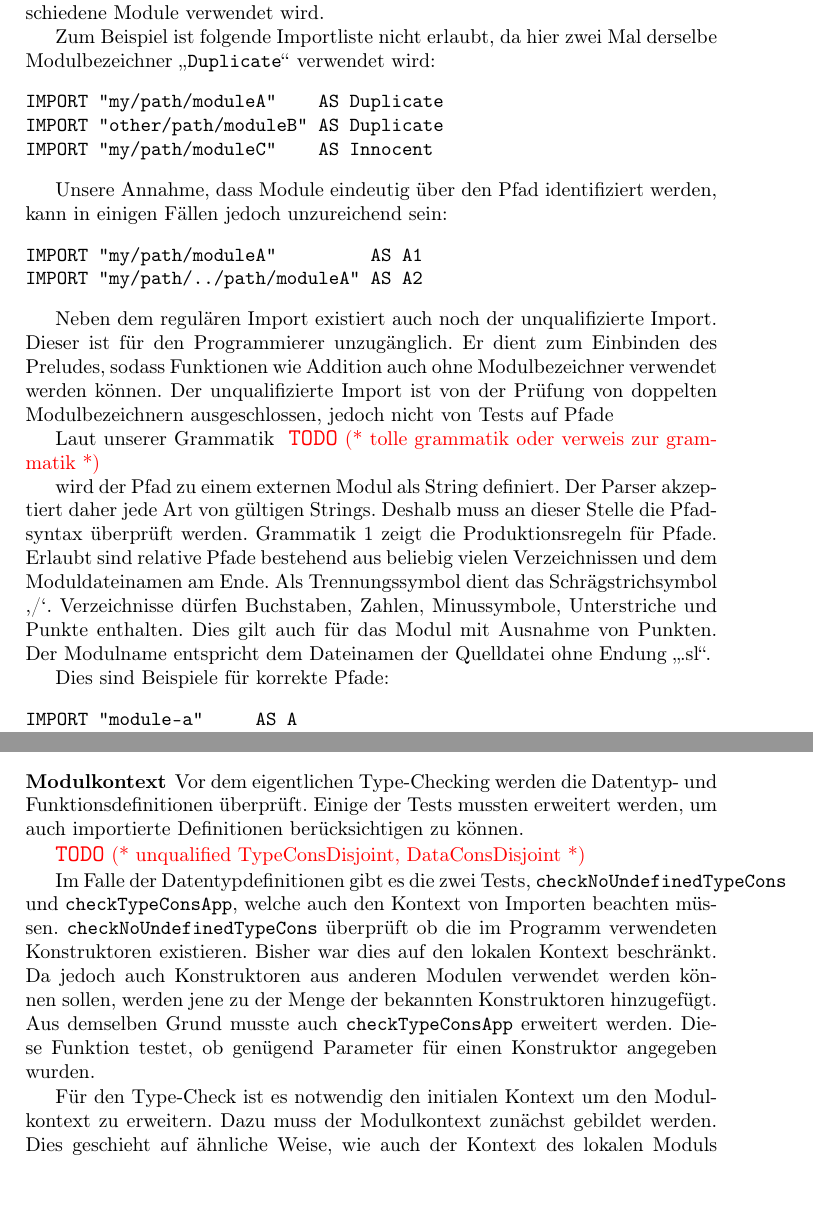
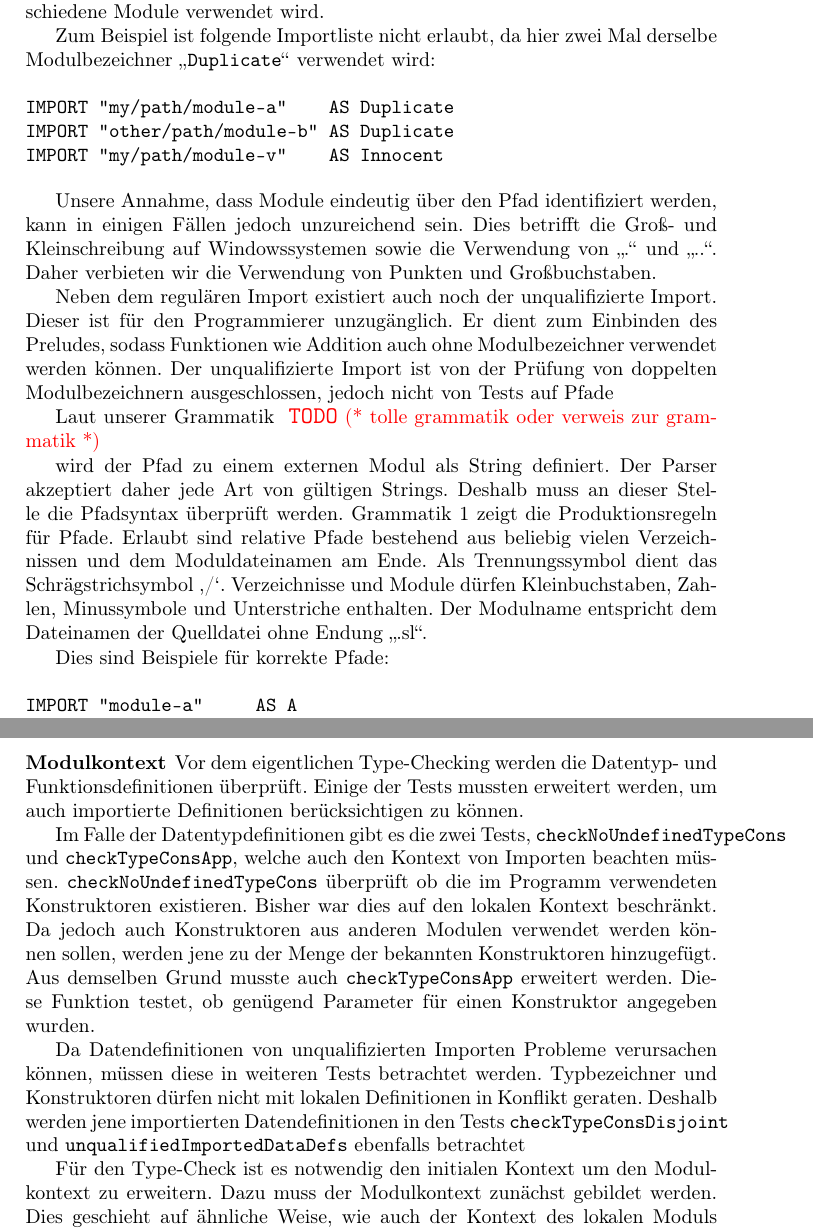
Before and after one commit to choeger/sl2, a LaTeX paper (doc/report/report.tex): two parts of pages 4 and 7 of 17, joined at a grey line, cut so that both start at the same text, the shorter picture padded with empty space. Compiled offline with pdfLaTeX.

Commit message:
little report fixes

```diff
--- a/doc/report/report.tex
+++ b/doc/report/report.tex
@@ -212,21 +212,16 @@ Wir möchten verbieten, dass ein Modul mehrfach vom lokalen Modul importiert wir
 Zum Beispiel ist folgende Importliste nicht erlaubt, da hier zwei Mal derselbe Modulbezeichner ,,\verb|Duplicate|`` verwendet wird:
 
 \begin{verbatim}
-IMPORT "my/path/moduleA"    AS Duplicate
-IMPORT "other/path/moduleB" AS Duplicate
-IMPORT "my/path/moduleC"    AS Innocent
+IMPORT "my/path/module-a"    AS Duplicate
+IMPORT "other/path/module-b" AS Duplicate
+IMPORT "my/path/module-v"    AS Innocent
 \end{verbatim}
 
-Unsere Annahme, dass Module eindeutig über den Pfad identifiziert werden, kann in einigen Fällen jedoch unzureichend sein:
-
-\begin{verbatim}
-IMPORT "my/path/moduleA"         AS A1
-IMPORT "my/path/../path/moduleA" AS A2
-\end{verbatim}
+Unsere Annahme, dass Module eindeutig über den Pfad identifiziert werden, kann in einigen Fällen jedoch unzureichend sein. Dies betrifft die Groß- und Kleinschreibung auf Windowssystemen sowie die Verwendung von ,,.`` und ,,..``. Daher verbieten wir die Verwendung von Punkten und Großbuchstaben.
 
 Neben dem regulären Import existiert auch noch der unqualifizierte Import. Dieser ist für den Programmierer unzugänglich. Er dient zum Einbinden des Preludes, sodass Funktionen wie Addition auch ohne Modulbezeichner verwendet werden können. Der unqualifizierte Import ist von der Prüfung von doppelten Modulbezeichnern ausgeschlossen, jedoch nicht von Tests auf Pfade
 
-Laut unserer Grammatik \TODO{tolle grammatik oder verweis zur grammatik} wird der Pfad zu einem externen Modul als String definiert. Der Parser akzeptiert daher jede Art von gültigen Strings. Deshalb muss an dieser Stelle die Pfadsyntax überprüft werden. Grammatik \ref{grm:importpath} zeigt die Produktionsregeln für Pfade. Erlaubt sind relative Pfade bestehend aus beliebig vielen Verzeichnissen und dem Moduldateinamen am Ende. Als Trennungssymbol dient das Schrägstrichsymbol ,/`. Verzeichnisse dürfen Buchstaben, Zahlen, Minussymbole, Unterstriche und Punkte enthalten. Dies gilt auch für das Modul mit Ausnahme von Punkten. Der Modulname entspricht dem Dateinamen der Quelldatei ohne Endung ,,.sl``.
+Laut unserer Grammatik \TODO{tolle grammatik oder verweis zur grammatik} wird der Pfad zu einem externen Modul als String definiert. Der Parser akzeptiert daher jede Art von gültigen Strings. Deshalb muss an dieser Stelle die Pfadsyntax überprüft werden. Grammatik \ref{grm:importpath} zeigt die Produktionsregeln für Pfade. Erlaubt sind relative Pfade bestehend aus beliebig vielen Verzeichnissen und dem Moduldateinamen am Ende. Als Trennungssymbol dient das Schrägstrichsymbol ,/`. Verzeichnisse und Module dürfen Kleinbuchstaben, Zahlen, Minussymbole und Unterstriche enthalten. Der Modulname entspricht dem Dateinamen der Quelldatei ohne Endung ,,.sl``.
 
 \begin{grammarfigure}[grm:importpath]{Gültige Importpfade}
   <Path>   ::= (<Dir> '/')* <Module>
@@ -343,9 +335,9 @@ Das Modul Option ist C unbekannt. Es kann also keine Funktionen oder Typen aus d
 
 Vor dem eigentlichen Type-Checking werden die Datentyp- und Funktionsdefinitionen überprüft. Einige der Tests mussten erweitert werden, um auch importierte Definitionen berücksichtigen zu können.
 
-\TODO{unqualified TypeConsDisjoint, DataConsDisjoint}
+Im Falle der Datentypdefinitionen gibt es die zwei Tests, \verb|checkNoUndefinedTypeCons| und \verb|checkTypeConsApp|, welche auch den Kontext von Importen beachten müssen. \verb|checkNoUndefinedTypeCons| überprüft ob die im Programm verwendeten Konstruktoren existieren. Bisher war dies auf den lokalen Kontext beschränkt. Da jedoch auch Konstruktoren aus anderen Modulen verwendet werden können sollen, werden jene zu der Menge der bekannten Konstruktoren hinzugefügt. Aus demselben Grund musste auch \verb|checkTypeConsApp| erweitert werden. Diese Funktion testet, ob genügend Parameter für einen Konstruktor angegeben wurden.
 
-Im Falle der Datentypdefinitionen gibt es die zwei Tests, \verb|checkNoUndefinedTypeCons| und \verb|checkTypeConsApp|, welche auch den Kontext von Importen beachten müssen. \verb|checkNoUndefinedTypeCons| überprüft ob die im Programm verwendeten Konstruktoren existieren. Bisher war dies auf den lokalen Kontext beschränkt. Da jedoch auch Konstruktoren aus anderen Modulen verwendet werden können sollen, werden jene zu der Menge der bekannten Konstruktoren hinzugefügt. Aus demselben Grund musste auch \verb|checkTypeConsApp| erweitert werden. Diese Funktion testet, ob genügend Parameter für einen Konstruktor angegeben wurden.
+Da Datendefinitionen von unqualifizierten Importen Probleme verursachen können, müssen diese in weiteren Tests betrachtet werden. Typbezeichner und Konstruktoren dürfen nicht mit lokalen Definitionen in Konflikt geraten. Deshalb werden jene importierten Datendefinitionen in den Tests \verb|checkTypeConsDisjoint| und \verb|unqualifiedImportedDataDefs| ebenfalls betrachtet
 
 Für den Type-Check ist es notwendig den initialen Kontext um den Modulkontext zu erweitern. Dazu muss der Modulkontext zunächst gebildet werden. Dies geschieht auf ähnliche Weise, wie auch der Kontext des lokalen Moduls aufgebaut wird. Alle Konstruktoren der Module erhalten ein Typschema und werden zusammen mit den Funktionen dem Kontext hinzugefügt.
 
```
Also changed, not shown: doc/report/report.pdf, doc/report/report.tex (5 more changed lines).
